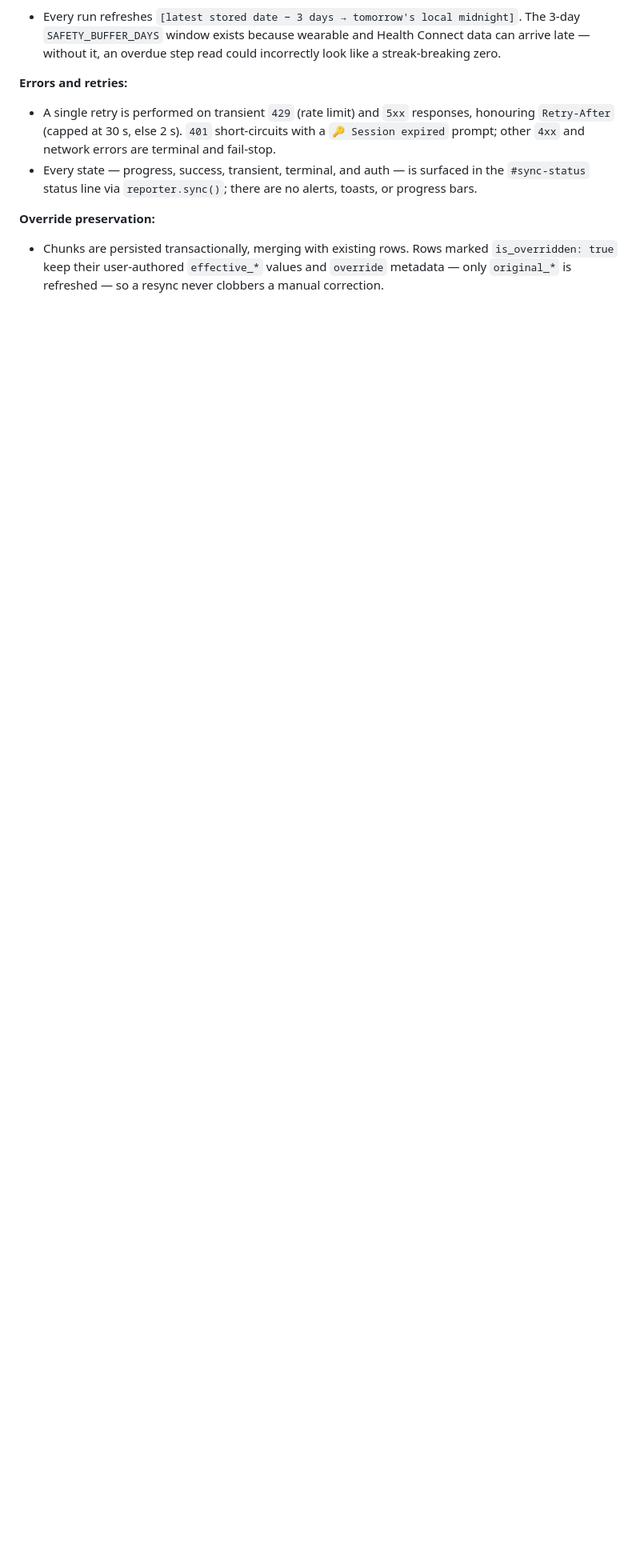
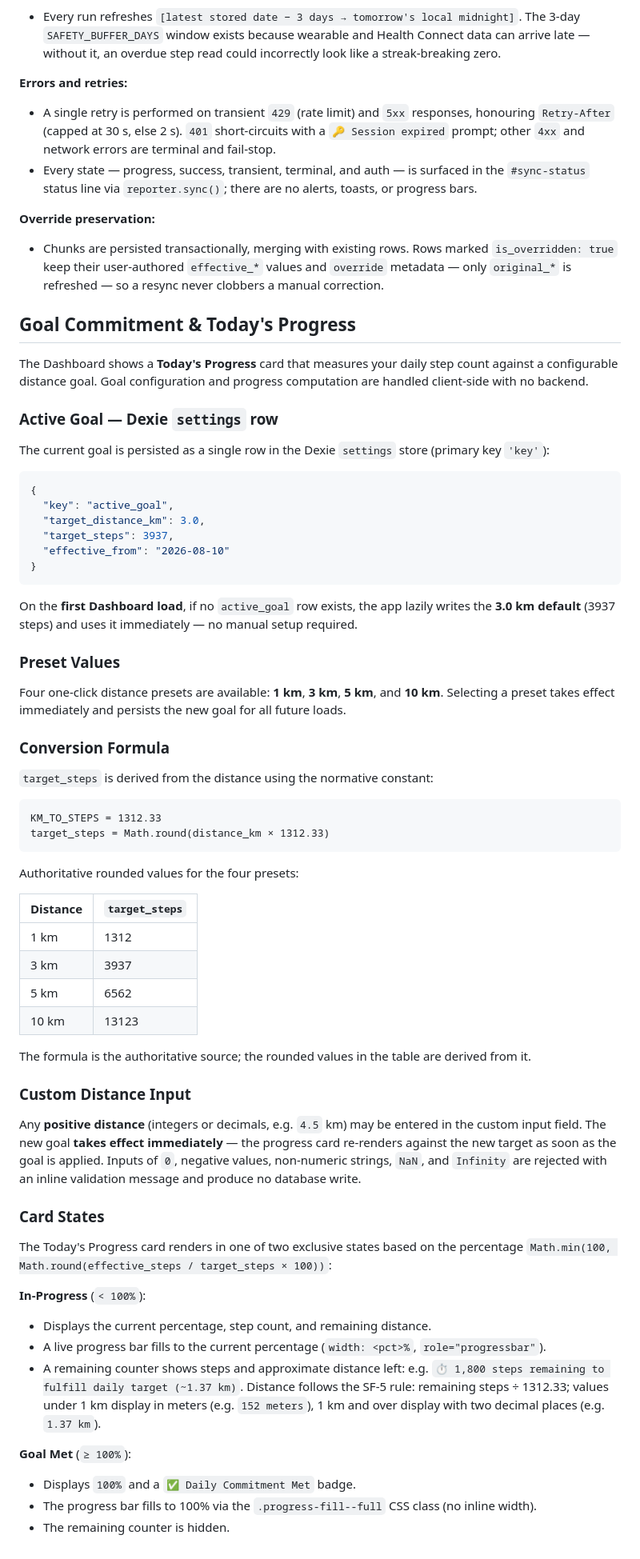
Before and after one commit to piyushbhargava1412/step-tracker, a Markdown page: README.md, the part around the change. Shown at 80% size. Rendered like a GitHub page; blank space fills up the shorter version.

Commit message:
feat(ST-003): Task 7: README documentation (Goal Commitment & Today's Progress)

````diff
--- a/README.md
+++ b/README.md
@@ -88,3 +88,64 @@ The step-sync engine (`src/steps.js`) is the sole gateway to the Google Fit REST
 
 **Override preservation:**
 - Chunks are persisted transactionally, merging with existing rows. Rows marked `is_overridden: true` keep their user-authored `effective_*` values and `override` metadata — only `original_*` is refreshed — so a resync never clobbers a manual correction.
+
+## Goal Commitment & Today's Progress
+
+The Dashboard shows a **Today's Progress** card that measures your daily step count against a configurable distance goal. Goal configuration and progress computation are handled client-side with no backend.
+
+### Active Goal — Dexie `settings` row
+
+The current goal is persisted as a single row in the Dexie `settings` store (primary key `'key'`):
+
+```json
+{
+  "key": "active_goal",
+  "target_distance_km": 3.0,
+  "target_steps": 3937,
+  "effective_from": "2026-08-10"
+}
+```
+
+On the **first Dashboard load**, if no `active_goal` row exists, the app lazily writes the **3.0 km default** (3937 steps) and uses it immediately — no manual setup required.
+
+### Preset Values
+
+Four one-click distance presets are available: **1 km**, **3 km**, **5 km**, and **10 km**. Selecting a preset takes effect immediately and persists the new goal for all future loads.
+
+### Conversion Formula
+
+`target_steps` is derived from the distance using the normative constant:
+
+```
+KM_TO_STEPS = 1312.33
+target_steps = Math.round(distance_km × 1312.33)
+```
+
+Authoritative rounded values for the four presets:
+
+| Distance | `target_steps` |
+|----------|---------------|
+| 1 km     | 1312          |
+| 3 km     | 3937          |
+| 5 km     | 6562          |
+| 10 km    | 13123         |
+
+The formula is the authoritative source; the rounded values in the table are derived from it.
+
+### Custom Distance Input
+
+Any **positive distance** (integers or decimals, e.g. `4.5` km) may be entered in the custom input field. The new goal **takes effect immediately** — the progress card re-renders against the new target as soon as the goal is applied. Inputs of `0`, negative values, non-numeric strings, `NaN`, and `Infinity` are rejected with an inline validation message and produce no database write.
+
+### Card States
+
+The Today's Progress card renders in one of two exclusive states based on the percentage `Math.min(100, Math.round(effective_steps / target_steps × 100))`:
+
+**In-Progress** (`< 100%`):
+- Displays the current percentage, step count, and remaining distance.
+- A live progress bar fills to the current percentage (`width: <pct>%`, `role="progressbar"`).
+- A remaining counter shows steps and approximate distance left: e.g. `⏱️ 1,800 steps remaining to fulfill daily target (~1.37 km)`. Distance follows the SF-5 rule: remaining steps ÷ 1312.33; values under 1 km display in meters (e.g. `152 meters`), 1 km and over display with two decimal places (e.g. `1.37 km`).
+
+**Goal Met** (`≥ 100%`):
+- Displays `100%` and a `✅ Daily Commitment Met` badge.
+- The progress bar fills to 100% via the `.progress-fill--full` CSS class (no inline width).
+- The remaining counter is hidden.
````
